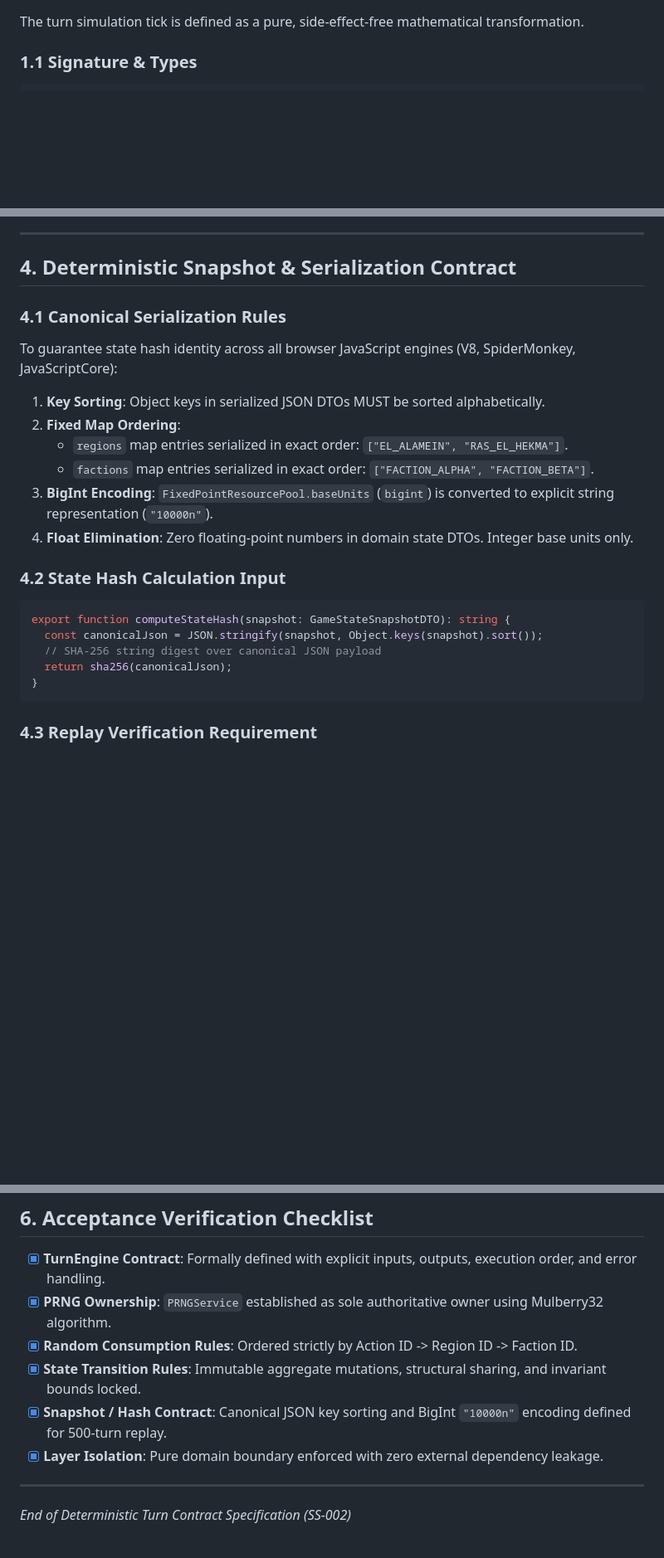
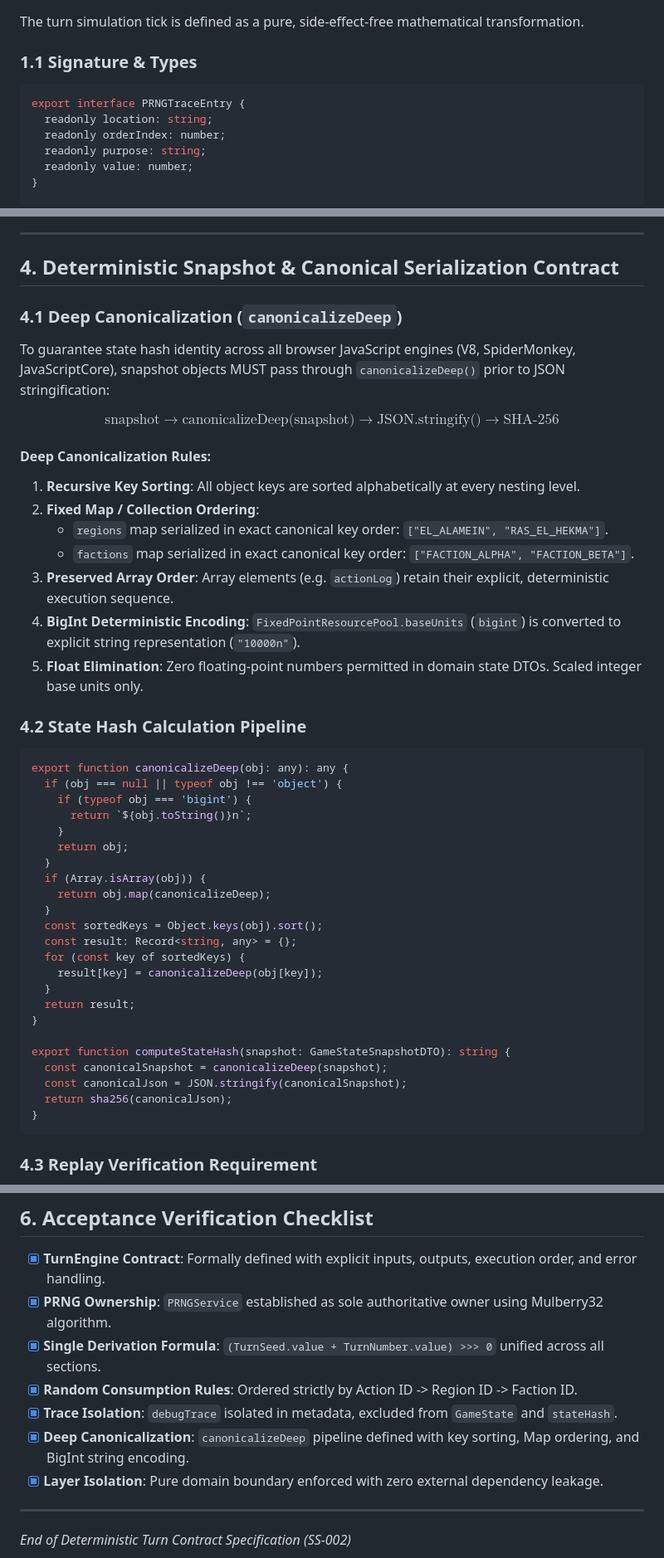
Before and after one commit to samirhosninet/State-Lex, a Markdown page: docs/determinism_specification.md, 3 parts joined by grey strips. Shown at 83% size. GitHub-like rendering; blank space fills up the shorter version.

Commit message:
fix(determinism): unify seed derivation formula, define canonicalizeDeep hashing pipeline, isolate debugTrace

````diff
--- a/docs/determinism_specification.md
+++ b/docs/determinism_specification.md
@@ -12,6 +12,13 @@ The turn simulation tick is defined as a pure, side-effect-free mathematical tra
 
 ### 1.1 Signature & Types
 ```typescript
+export interface PRNGTraceEntry {
+  readonly location: string;
+  readonly orderIndex: number;
+  readonly purpose: string;
+  readonly value: number;
+}
+
 export interface TurnExecutionInput {
   readonly state: GameStateSnapshotDTO;
   readonly actions: ReadonlyArray<TurnActionDTO>;
@@ -112,22 +127,45 @@ $$\text{GameState}(turn = N) \xrightarrow{\quad \text{ProcessTurn(actions, seed)
 
 ---
 
-## 4. Deterministic Snapshot & Serialization Contract
+## 4. Deterministic Snapshot & Canonical Serialization Contract
 
-### 4.1 Canonical Serialization Rules
-To guarantee state hash identity across all browser JavaScript engines (V8, SpiderMonkey, JavaScriptCore):
-1. **Key Sorting**: Object keys in serialized JSON DTOs MUST be sorted alphabetically.
-2. **Fixed Map Ordering**:
-   - `regions` map entries serialized in exact order: `["EL_ALAMEIN", "RAS_EL_HEKMA"]`.
-   - `factions` map entries serialized in exact order: `["FACTION_ALPHA", "FACTION_BETA"]`.
-3. **BigInt Encoding**: `FixedPointResourcePool.baseUnits` (`bigint`) is converted to explicit string representation (`"10000n"`).
-4. **Float Elimination**: Zero floating-point numbers in domain state DTOs. Integer base units only.
+### 4.1 Deep Canonicalization (`canonicalizeDeep`)
+To guarantee state hash identity across all browser JavaScript engines (V8, SpiderMonkey, JavaScriptCore), snapshot objects MUST pass through `canonicalizeDeep()` prior to JSON stringification:
 
-### 4.2 State Hash Calculation Input
+$$\text{snapshot} \longrightarrow \text{canonicalizeDeep(snapshot)} \longrightarrow \text{JSON.stringify()} \longrightarrow \text{SHA-256}$$
+
+#### Deep Canonicalization Rules:
+1. **Recursive Key Sorting**: All object keys are sorted alphabetically at every nesting level.
+2. **Fixed Map / Collection Ordering**:
+   - `regions` map serialized in exact canonical key order: `["EL_ALAMEIN", "RAS_EL_HEKMA"]`.
+   - `factions` map serialized in exact canonical key order: `["FACTION_ALPHA", "FACTION_BETA"]`.
+3. **Preserved Array Order**: Array elements (e.g. `actionLog`) retain their explicit, deterministic execution sequence.
+4. **BigInt Deterministic Encoding**: `FixedPointResourcePool.baseUnits` (`bigint`) is converted to explicit string representation (`"10000n"`).
+5. **Float Elimination**: Zero floating-point numbers permitted in domain state DTOs. Scaled integer base units only.
+
+### 4.2 State Hash Calculation Pipeline
 ```typescript
+export function canonicalizeDeep(obj: any): any {
+  if (obj === null || typeof obj !== 'object') {
+    if (typeof obj === 'bigint') {
+      return `${obj.toString()}n`;
+    }
+    return obj;
+  }
+  if (Array.isArray(obj)) {
+    return obj.map(canonicalizeDeep);
+  }
+  const sortedKeys = Object.keys(obj).sort();
+  const result: Record<string, any> = {};
+  for (const key of sortedKeys) {
+    result[key] = canonicalizeDeep(obj[key]);
+  }
+  return result;
+}
+
 export function computeStateHash(snapshot: GameStateSnapshotDTO): string {
-  const canonicalJson = JSON.stringify(snapshot, Object.keys(snapshot).sort());
-  // SHA-256 string digest over canonical JSON payload
+  const canonicalSnapshot = canonicalizeDeep(snapshot);
+  const canonicalJson = JSON.stringify(canonicalSnapshot);
   return sha256(canonicalJson);
 }
 ```
@@ -154,9 +192,10 @@ $$\text{Hash}_{\text{Run 1}}(Turn_K) === \text{Hash}_{\text{Run 2}}(Turn_K) \qua
 
 - [x] **TurnEngine Contract**: Formally defined with explicit inputs, outputs, execution order, and error handling.
 - [x] **PRNG Ownership**: `PRNGService` established as sole authoritative owner using Mulberry32 algorithm.
+- [x] **Single Derivation Formula**: `(TurnSeed.value + TurnNumber.value) >>> 0` unified across all sections.
 - [x] **Random Consumption Rules**: Ordered strictly by Action ID -> Region ID -> Faction ID.
-- [x] **State Transition Rules**: Immutable aggregate mutations, structural sharing, and invariant bounds locked.
-- [x] **Snapshot / Hash Contract**: Canonical JSON key sorting and BigInt `"10000n"` encoding defined for 500-turn replay.
+- [x] **Trace Isolation**: `debugTrace` isolated in metadata, excluded from `GameState` and `stateHash`.
+- [x] **Deep Canonicalization**: `canonicalizeDeep` pipeline defined with key sorting, Map ordering, and BigInt string encoding.
 - [x] **Layer Isolation**: Pure domain boundary enforced with zero external dependency leakage.
 
 ---
````
Also changed, not shown: other parts of docs/determinism_specification.md (+14 -6 lines).
